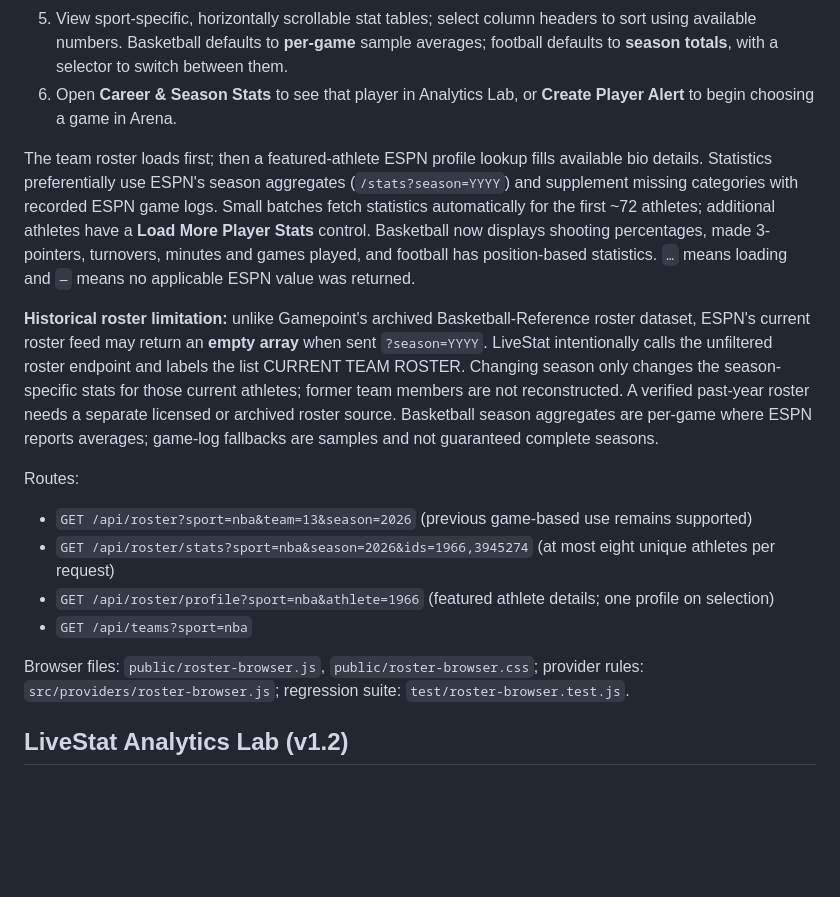
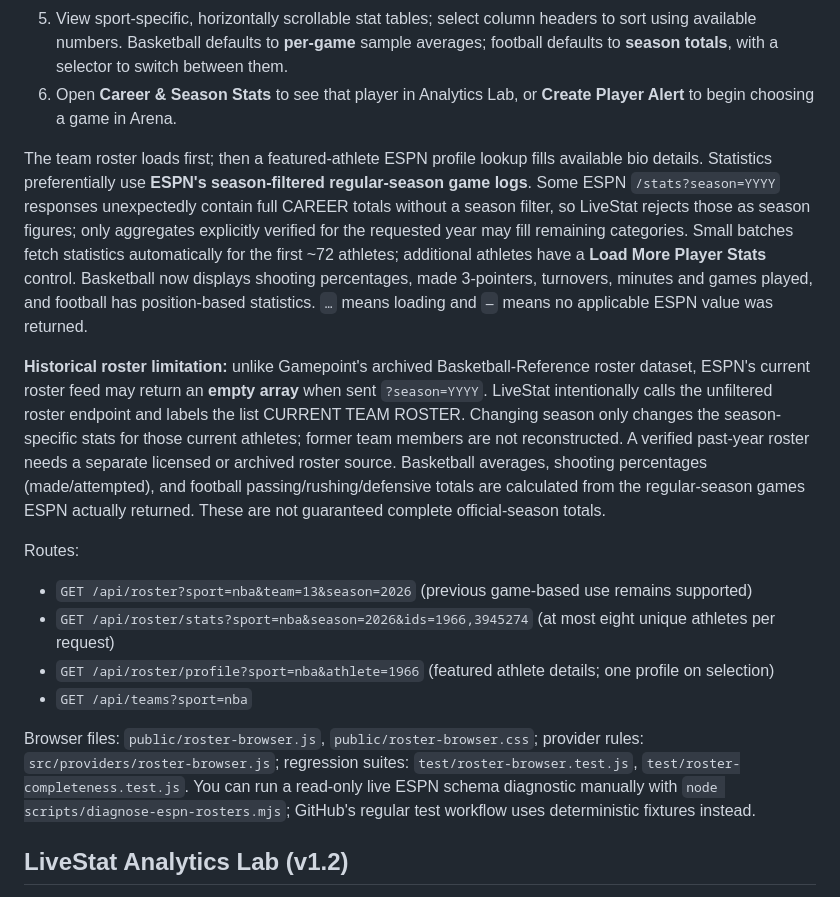
Before and after one commit to Dre4wat/LiveStat, a Markdown page: README.md, the part around the change. Drawn GitHub-style; blank space fills up the shorter version.

Commit message:
Document verified ESPN season-only stats, reject career totals and clarify regular-season sample limitations

```diff
--- a/README.md
+++ b/README.md
@@ -51,9 +51,9 @@ Files: `public/animated-cards.js`, `public/analytics-lab.js`, `public/analytics-
 5. View sport-specific, horizontally scrollable stat tables; select column headers to sort using available numbers. Basketball defaults to **per-game** sample averages; football defaults to **season totals**, with a selector to switch between them.
 6. Open **Career & Season Stats** to see that player in Analytics Lab, or **Create Player Alert** to begin choosing a game in Arena.
 
-The team roster loads first; then a featured-athlete ESPN profile lookup fills available bio details. Statistics preferentially use ESPN's season aggregates (`/stats?season=YYYY`) and supplement missing categories with recorded ESPN game logs. Small batches fetch statistics automatically for the first ~72 athletes; additional athletes have a **Load More Player Stats** control. Basketball now displays shooting percentages, made 3-pointers, turnovers, minutes and games played, and football has position-based statistics. `…` means loading and `—` means no applicable ESPN value was returned.
+The team roster loads first; then a featured-athlete ESPN profile lookup fills available bio details. Statistics preferentially use **ESPN's season-filtered regular-season game logs**. Some ESPN `/stats?season=YYYY` responses unexpectedly contain full CAREER totals without a season filter, so LiveStat rejects those as season figures; only aggregates explicitly verified for the requested year may fill remaining categories. Small batches fetch statistics automatically for the first ~72 athletes; additional athletes have a **Load More Player Stats** control. Basketball now displays shooting percentages, made 3-pointers, turnovers, minutes and games played, and football has position-based statistics. `…` means loading and `—` means no applicable ESPN value was returned.
 
-**Historical roster limitation:** unlike Gamepoint's archived Basketball-Reference roster dataset, ESPN's current roster feed may return an **empty array** when sent `?season=YYYY`. LiveStat intentionally calls the unfiltered roster endpoint and labels the list CURRENT TEAM ROSTER. Changing season only changes the season-specific stats for those current athletes; former team members are not reconstructed. A verified past-year roster needs a separate licensed or archived roster source. Basketball season aggregates are per-game where ESPN reports averages; game-log fallbacks are samples and not guaranteed complete seasons.
+**Historical roster limitation:** unlike Gamepoint's archived Basketball-Reference roster dataset, ESPN's current roster feed may return an **empty array** when sent `?season=YYYY`. LiveStat intentionally calls the unfiltered roster endpoint and labels the list CURRENT TEAM ROSTER. Changing season only changes the season-specific stats for those current athletes; former team members are not reconstructed. A verified past-year roster needs a separate licensed or archived roster source. Basketball averages, shooting percentages (made/attempted), and football passing/rushing/defensive totals are calculated from the regular-season games ESPN actually returned. These are not guaranteed complete official-season totals.
 
 Routes:
 - `GET /api/roster?sport=nba&team=13&season=2026` (previous game-based use remains supported)
@@ -61,7 +61,7 @@ Routes:
 - `GET /api/roster/profile?sport=nba&athlete=1966` (featured athlete details; one profile on selection)
 - `GET /api/teams?sport=nba`
 
-Browser files: `public/roster-browser.js`, `public/roster-browser.css`; provider rules: `src/providers/roster-browser.js`; regression suite: `test/roster-browser.test.js`.
+Browser files: `public/roster-browser.js`, `public/roster-browser.css`; provider rules: `src/providers/roster-browser.js`; regression suites: `test/roster-browser.test.js`, `test/roster-completeness.test.js`. You can run a read-only live ESPN schema diagnostic manually with `node scripts/diagnose-espn-rosters.mjs`; GitHub's regular test workflow uses deterministic fixtures instead.
 
 ## LiveStat Analytics Lab (v1.2)
 
```
